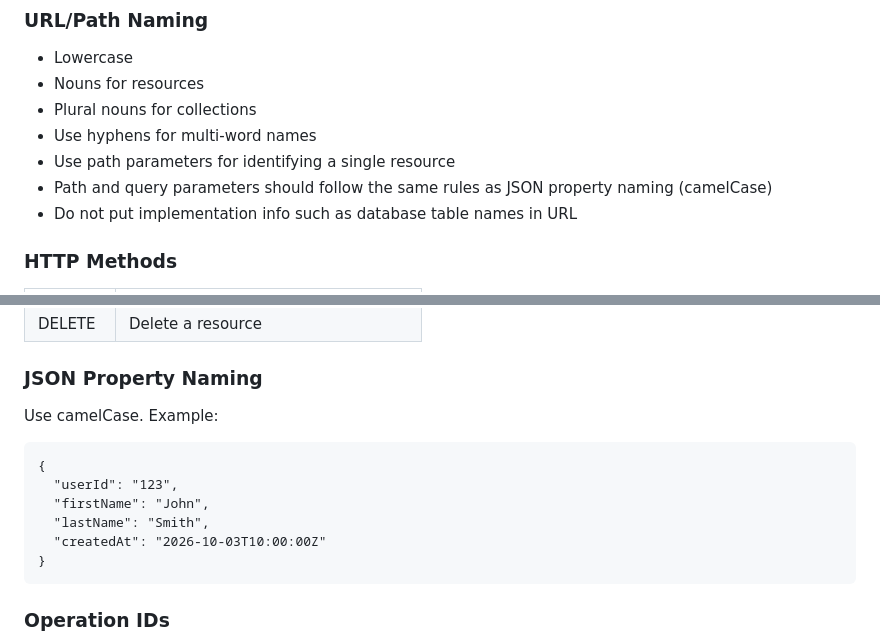
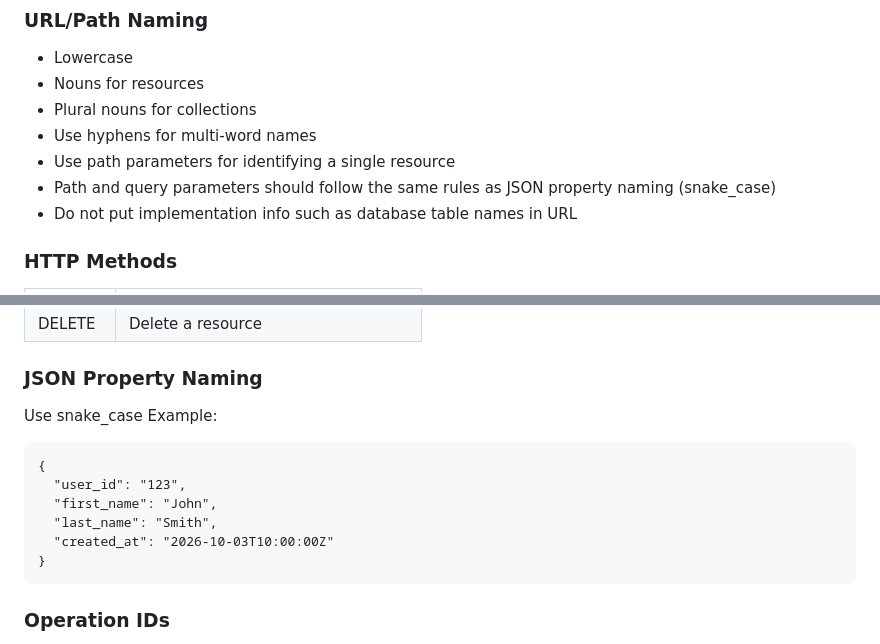
Before and after one commit to COSC-499-W2026/capstone-project-team-12, a Markdown page: docs/api-conventions.md, 2 parts joined by grey strips. Drawn GitHub-style.

Commit message:
Changed JSON fields and query params to snake_case to match specs

````diff
--- a/docs/api-conventions.md
+++ b/docs/api-conventions.md
@@ -5,7 +5,7 @@
 - Plural nouns for collections
 - Use hyphens for multi-word names
 - Use path parameters for identifying a single resource
-- Path and query parameters should follow the same rules as JSON property naming (camelCase)
+- Path and query parameters should follow the same rules as JSON property naming (snake_case)
 - Do not put implementation info such as database table names in URL
 
 ### HTTP Methods
@@ -17,14 +17,14 @@
 |DELETE|Delete a resource|
 
 ### JSON Property Naming
-Use camelCase.
+Use snake_case
 Example:
 ```
 {
-  "userId": "123",
-  "firstName": "John",
-  "lastName": "Smith",
-  "createdAt": "2026-10-03T10:00:00Z"
+  "user_id": "123",
+  "first_name": "John",
+  "last_name": "Smith",
+  "created_at": "2026-10-03T10:00:00Z"
 }
 ```
 
````
